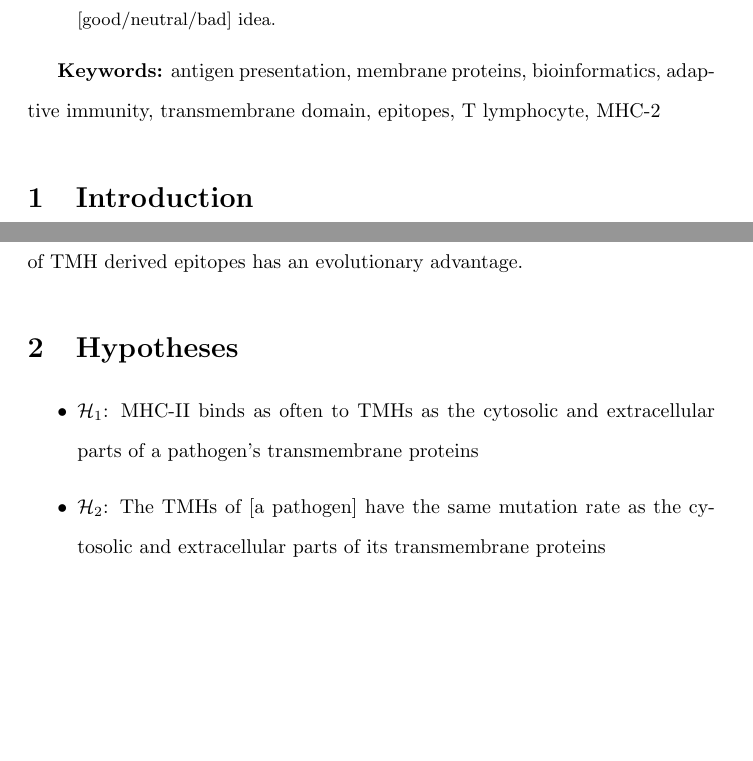
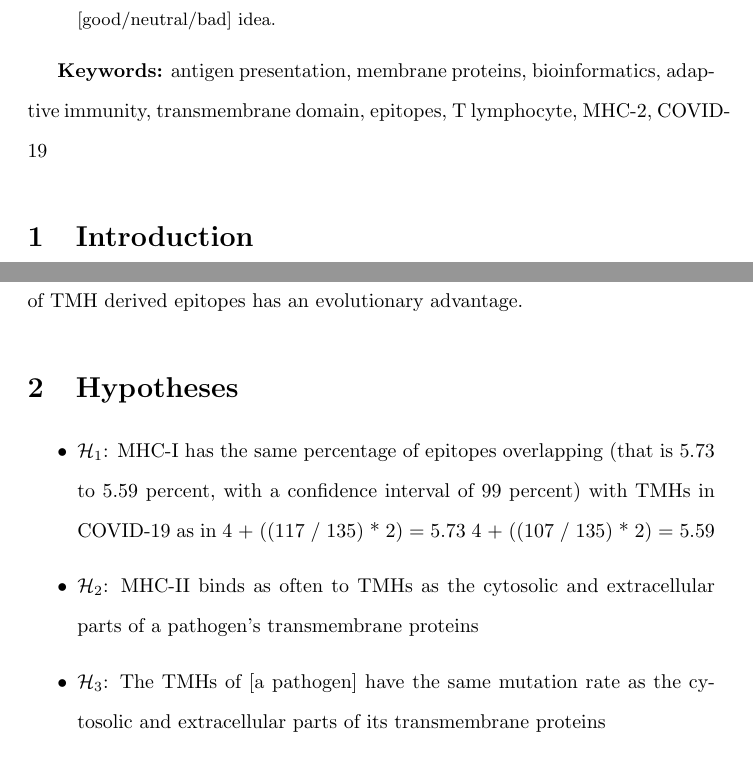
Before and after one commit to richelbilderbeek/bbbq_article, a LaTeX paper (article.tex): two parts of pages 2 and 3 of 11, joined at a grey line, cut so that both start at the same text, the shorter picture padded with empty space. Compiled offline with pdfLaTeX; a missing bibliography style is replaced by a similar one.

Commit message:
Add hypothesis

```diff
--- a/article.tex
+++ b/article.tex
@@ -105,7 +105,8 @@ pathogens is a [good/neutral/bad] idea.
 \end{abstract}
 
 {\bf Keywords:} antigen presentation, membrane proteins, bioinformatics,
-adaptive immunity, transmembrane domain, epitopes, T lymphocyte, MHC-2
+adaptive immunity, transmembrane domain, epitopes, T lymphocyte, MHC-2,
+COVID-19
 
 %%%%%%%%%%%%%%%%%%%%%%%%%%%%%%%%%%%%%%%%%%%%%%%%%%%%%%%%%%%%%%%%%%%%%%%%%%%%%%%%
 \section{Introduction}
@@ -144,9 +145,15 @@ presentation of TMH derived epitopes has an evolutionary advantage.
 %%%%%%%%%%%%%%%%%%%%%%%%%%%%%%%%%%%%%%%%%%%%%%%%%%%%%%%%%%%%%%%%%%%%%%%%%%%%%%%%
 
 \begin{itemize}
-  \item $\mathcal{H}_1$: MHC-II binds as often to TMHs as the cytosolic and extracellular
+  \item $\mathcal{H}_1$: MHC-I has the same percentage of epitopes overlapping
+    (that is 5.73 to 5.59 percent, with a confidence interval of 99 percent)
+    with TMHs in COVID-19 as in
+4 + ((117 / 135) * 2) = 5.73
+4 + ((107 / 135) * 2) = 5.59
+
+  \item $\mathcal{H}_2$: MHC-II binds as often to TMHs as the cytosolic and extracellular
     parts of a pathogen's transmembrane proteins
-  \item $\mathcal{H}_2$: The TMHs of [a pathogen] have the same mutation rate
+  \item $\mathcal{H}_3$: The TMHs of [a pathogen] have the same mutation rate
     as the cytosolic and extracellular
     parts of its transmembrane proteins
 \end{itemize}
```
